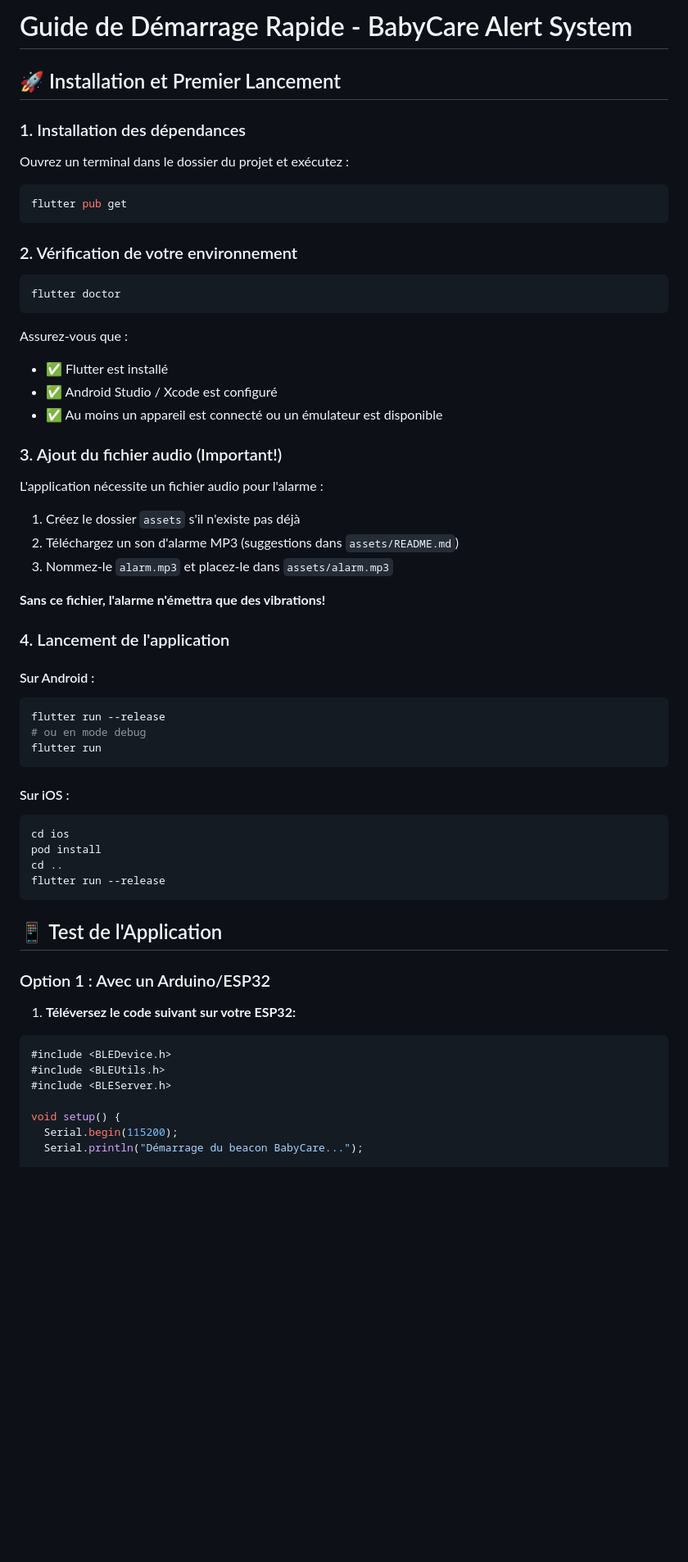
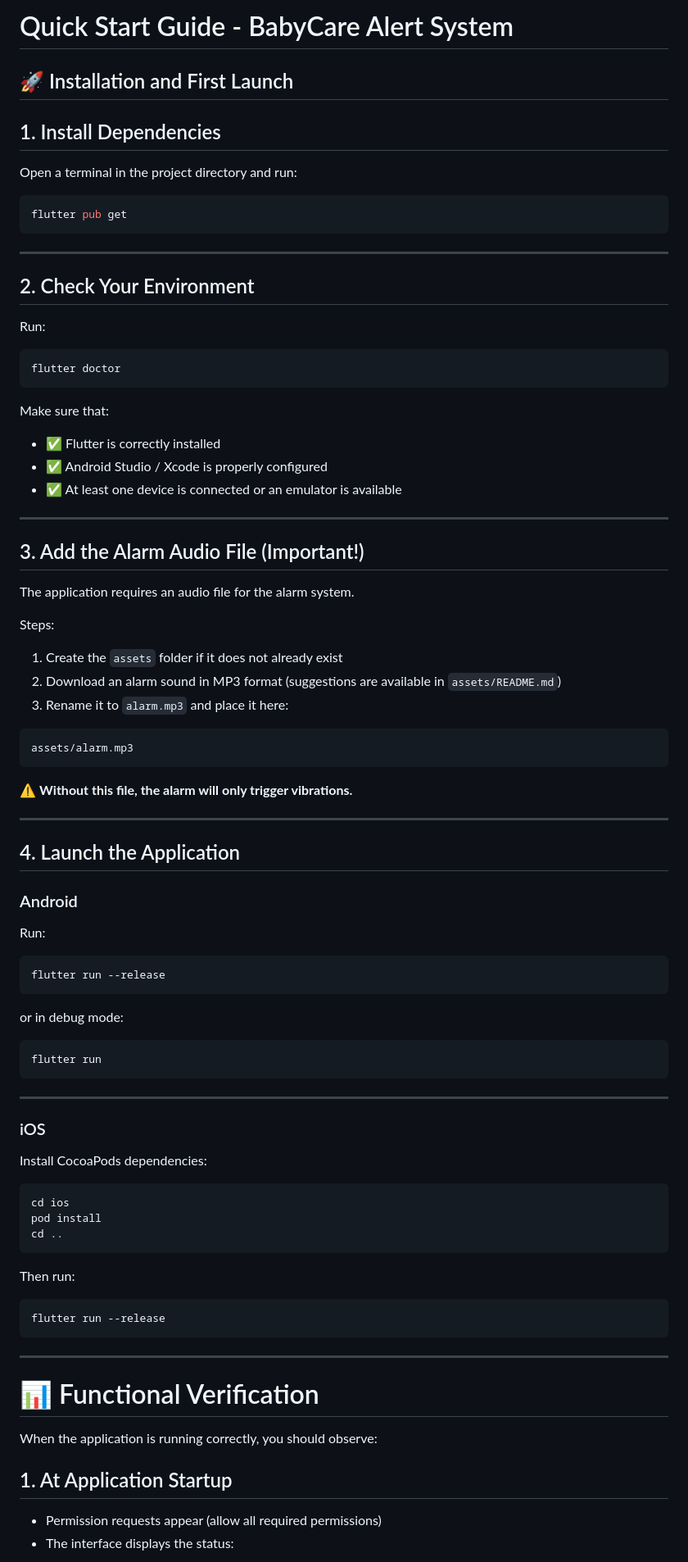
Before and after one commit to M-guillaume/BabyCare, a Markdown page: Mobile_App/QUICKSTART.md, the part around one of its changes. Shown at 82% size. Drawn GitHub-style; blank space fills up the shorter version.

````diff
--- a/Mobile_App/QUICKSTART.md
+++ b/Mobile_App/QUICKSTART.md
@@ -1,65 +1,93 @@
-# Guide de Démarrage Rapide - BabyCare Alert System
+# Quick Start Guide - BabyCare Alert System
 
-## 🚀 Installation et Premier Lancement
+## 🚀 Installation and First Launch
 
-### 1. Installation des dépendances
+## 1. Install Dependencies
 
-Ouvrez un terminal dans le dossier du projet et exécutez :
+Open a terminal in the project directory and run:
 
 ```bash
 flutter pub get
 ```
 
-### 2. Vérification de votre environnement
+---
+
+## 2. Check Your Environment
+
+Run:
 
 ```bash
 flutter doctor
 ```
 
-Assurez-vous que :
-- ✅ Flutter est installé
-- ✅ Android Studio / Xcode est configuré
-- ✅ Au moins un appareil est connecté ou un émulateur est disponible
+Make sure that:
 
-### 3. Ajout du fichier audio (Important!)
+- ✅ Flutter is correctly installed
+- ✅ Android Studio / Xcode is properly configured
+- ✅ At least one device is connected or an emulator is available
 
-L'application nécessite un fichier audio pour l'alarme :
+---
 
-1. Créez le dossier `assets` s'il n'existe pas déjà
-2. Téléchargez un son d'alarme MP3 (suggestions dans `assets/README.md`)
-3. Nommez-le `alarm.mp3` et placez-le dans `assets/alarm.mp3`
+## 3. Add the Alarm Audio File (Important!)
 
-**Sans ce fichier, l'alarme n'émettra que des vibrations!**
+The application requires an audio file for the alarm system.
 
-### 4. Lancement de l'application
+Steps:
 
-#### Sur Android :
+1. Create the `assets` folder if it does not already exist
+2. Download an alarm sound in MP3 format (suggestions are available in `assets/README.md`)
+3. Rename it to `alarm.mp3` and place it here:
+
+```text
+assets/alarm.mp3
+```
+
+⚠️ **Without this file, the alarm will only trigger vibrations.**
+
+---
+
+## 4. Launch the Application
+
+### Android
+
+Run:
+
 ```bash
 flutter run --release
-# ou en mode debug
+```
+
+or in debug mode:
+
+```bash
 flutter run
 ```
 
-#### Sur iOS :
+---
+
+### iOS
+
+Install CocoaPods dependencies:
+
 ```bash
 cd ios
 pod install
 cd ..
+```
+
+Then run:
+
+```bash
 flutter run --release
 ```
 
-## 📱 Test de l'Application
+---
 
-### Option 1 : Avec un Arduino/ESP32
+# 📊 Functional Verification
 
-1. **Téléversez le code suivant sur votre ESP32:**
+When the application is running correctly, you should observe:
 
-```cpp
-#include <BLEDevice.h>
-#include <BLEUtils.h>
-#include <BLEServer.h>
+## 1. At Application Startup
 
-void setup() {
-  Serial.begin(115200);
-  Serial.println("Démarrage du beacon BabyCare...");
+- Permission requests appear (allow all required permissions)
+- The interface displays the status:
 
````
Also changed, not shown: other parts of Mobile_App/QUICKSTART.md (+101 -128 lines).
